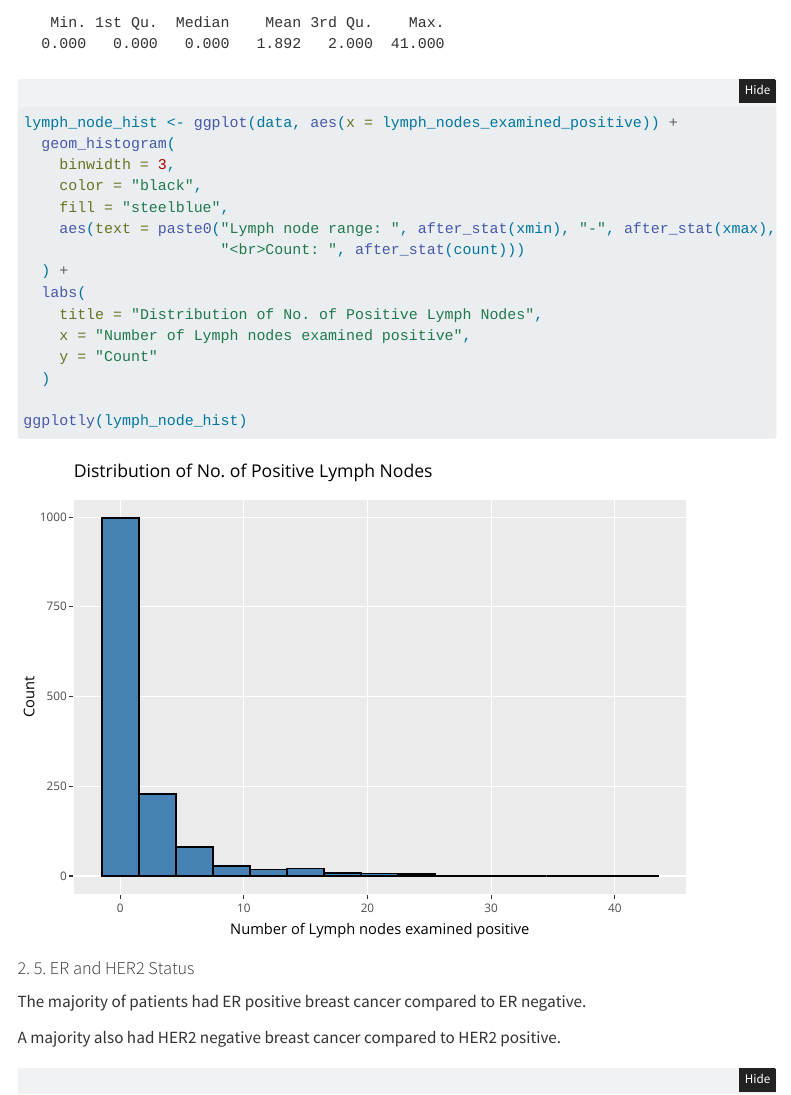
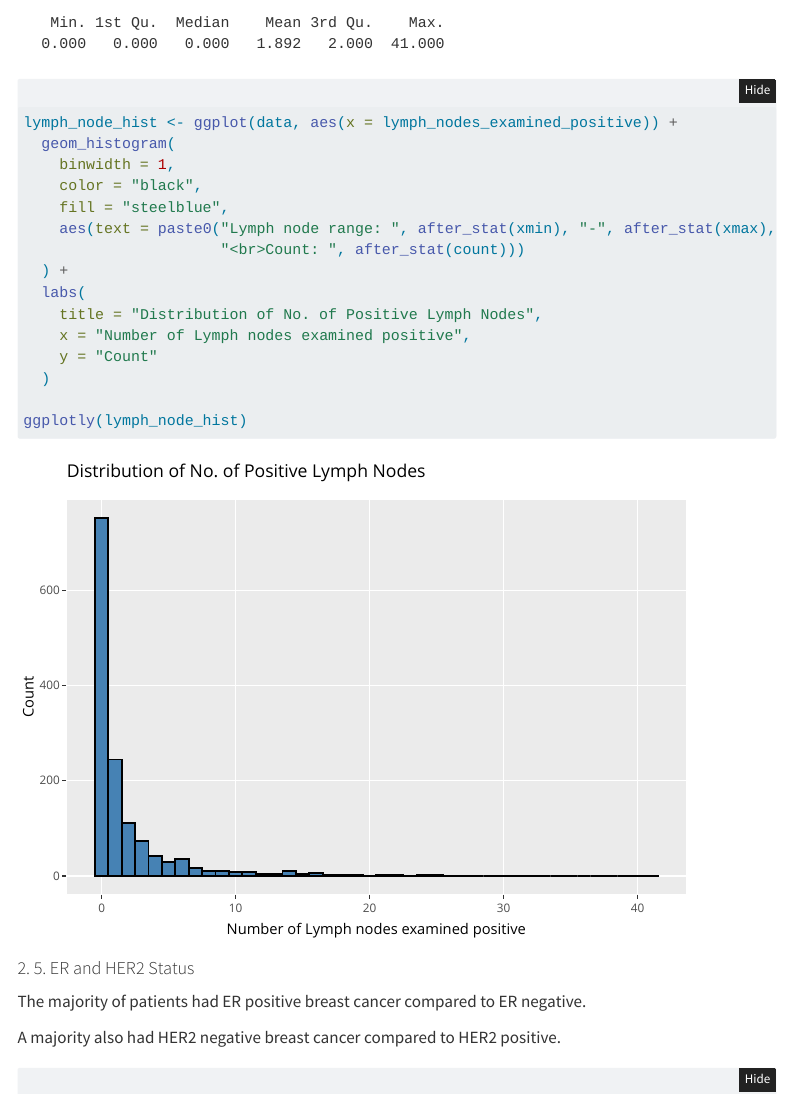
Before and after one commit to Sequendus/Cancer-Analysis_Project2025, a Quarto document (analysis/02_ida.qmd): the page in a window 1100 px wide, from 4290 px down. Rendered offline with R 4.5, knitr and Pandoc in place of Quarto, with nearby package versions; folded parts are opened; menus at the side of the page are left out.

Commit message:
Changed binwidth for lymph to see individual differences

```diff
--- a/analysis/02_ida.qmd
+++ b/analysis/02_ida.qmd
@@ -129,7 +129,7 @@ summary(data$lymph_nodes_examined_positive)
 
 lymph_node_hist <- ggplot(data, aes(x = lymph_nodes_examined_positive)) +
   geom_histogram(
-    binwidth = 3,
+    binwidth = 1,
     color = "black",
     fill = "steelblue",
     aes(text = paste0("Lymph node range: ", after_stat(xmin), "-", after_stat(xmax),
```
